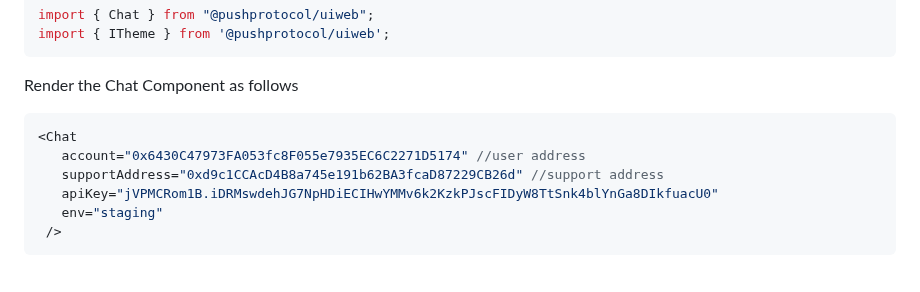
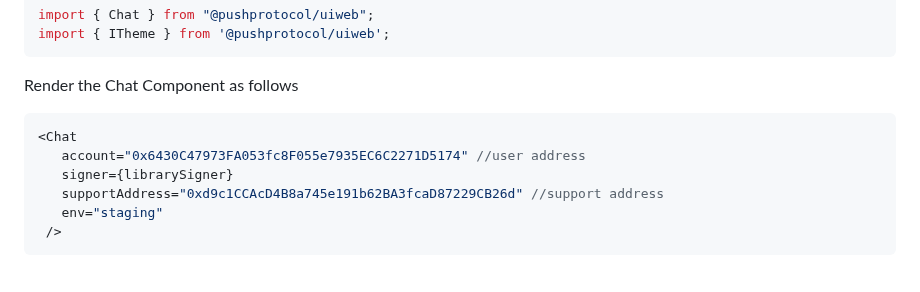
Before and after one commit to push-protocol/push-sdk, a Markdown page: packages/uiweb/README.md, the part around the change. Drawn GitHub-style.

Commit message:
docs: readme changes

````diff
--- a/packages/uiweb/README.md
+++ b/packages/uiweb/README.md
@@ -172,8 +172,8 @@ Render the Chat Component as follows
 ```typescript
 <Chat
    account="0x6430C47973FA053fc8F055e7935EC6C2271D5174" //user address
+   signer={librarySigner}
    supportAddress="0xd9c1CCAcD4B8a745e191b62BA3fcaD87229CB26d" //support address
-   apiKey="jVPMCRom1B.iDRMswdehJG7NpHDiECIHwYMMv6k2KzkPJscFIDyW8TtSnk4blYnGa8DIkfuacU0"
    env="staging"
  />
 ```
````
Also changed, not shown: packages/restapi/README.md (+2 -1 lines).
